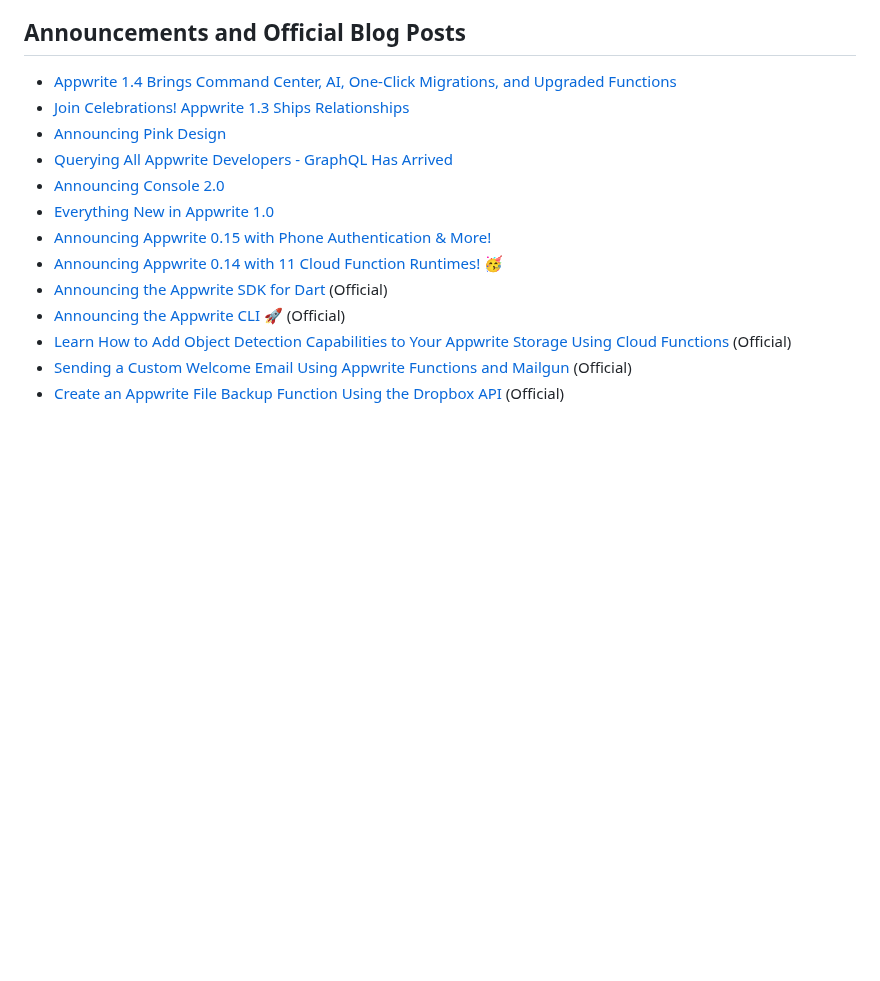
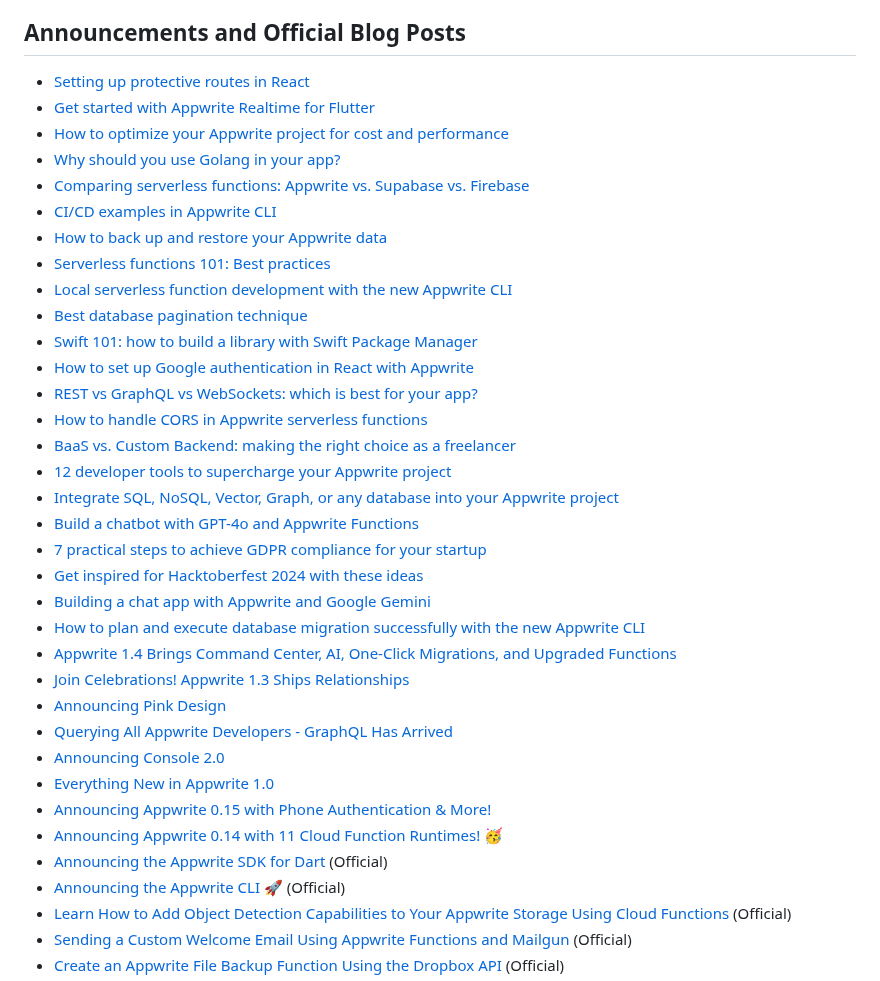
Before and after one commit to appwrite/awesome-appwrite, a Markdown page: README.md, the part around the change. GitHub-like rendering; blank space fills up the shorter version.

Commit message:
added more blogs

```diff
--- a/README.md
+++ b/README.md
@@ -35,6 +35,28 @@
 
 ## Announcements and Official Blog Posts
 
+* [Setting up protective routes in React](https://appwrite.io/blog/post/react-protected-routes)
+* [Get started with Appwrite Realtime for Flutter](https://appwrite.io/blog/post/appwrite-realtime-for-flutter)
+* [How to optimize your Appwrite project for cost and performance](https://appwrite.io/blog/post/how-to-optimize-your-appwrite-project)
+* [Why should you use Golang in your app?](https://appwrite.io/blog/post/what-is-golang)
+* [Comparing serverless functions: Appwrite vs. Supabase vs. Firebase](https://appwrite.io/blog/post/appwrite-vs-firebase-vs-supabase-functions-comparison)
+* [CI/CD examples in Appwrite CLI](https://appwrite.io/blog/post/ci-cd-examples-in-appwrite)
+* [How to back up and restore your Appwrite data](https://appwrite.io/blog/post/how-to-back-up-your-appwrite-data)
+* [Serverless functions 101: Best practices](https://appwrite.io/blog/post/serverless-functions-best-practices)
+* [Local serverless function development with the new Appwrite CLI](https://appwrite.io/blog/post/functions-local-development-guide)
+* [Best database pagination technique](https://appwrite.io/blog/post/best-pagination-technique)
+* [Swift 101: how to build a library with Swift Package Manager](https://appwrite.io/blog/post/swift-101-build-a-library-with-swift-package-manager)
+* [How to set up Google authentication in React with Appwrite](https://appwrite.io/blog/post/set-up-google-auth-appwrite-react)
+* [REST vs GraphQL vs WebSockets: which is best for your app?](https://appwrite.io/blog/post/rest-vs-graphql-websockets-which-is-best-for-your-app)
+* [How to handle CORS in Appwrite serverless functions](https://appwrite.io/blog/post/handle-cors-in-serverless-functions)
+* [BaaS vs. Custom Backend: making the right choice as a freelancer](https://appwrite.io/blog/post/baas-vs-custom-backend)
+* [12 developer tools to supercharge your Appwrite project](https://appwrite.io/blog/post/developer-tools-appwrite)
+* [Integrate SQL, NoSQL, Vector, Graph, or any database into your Appwrite project](https://appwrite.io/blog/post/integrate-sql-nosql-vector-graph-or-any-database-into-your-appwrite-project)
+* [Build a chatbot with GPT-4o and Appwrite Functions](https://appwrite.io/blog/post/personal-chatbot-gpt-4o)
+* [7 practical steps to achieve GDPR compliance for your startup](https://appwrite.io/blog/post/7-steps-to-achieve-gdpr-compliance-for-startups)
+* [Get inspired for Hacktoberfest 2024 with these ideas](https://appwrite.io/blog/post/hacktoberfest-ideas-2024)
+* [Building a chat app with Appwrite and Google Gemini](https://appwrite.io/blog/post/build-a-chat-app-with-appwrite-and-gemini)
+* [How to plan and execute database migration successfully with the new Appwrite CLI](https://appwrite.io/blog/post/how-to-execute-database-migration-with-appwrite-cli)
 * [Appwrite 1.4 Brings Command Center, AI, One-Click Migrations, and Upgraded Functions](https://dev.to/appwrite/appwrite-14-brings-command-center-ai-one-click-migrations-and-upgraded-functions-1ch2)
 * [Join Celebrations! Appwrite 1.3 Ships Relationships](https://dev.to/appwrite/join-celebrations-appwrite-13-ships-relationships-57fc)
 * [Announcing Pink Design](https://medium.com/appwrite-io/announcing-pink-design-30652e2a2be3?source=friends_link&sk=83281fe822e9e71c984347906d4a44b2)
```
